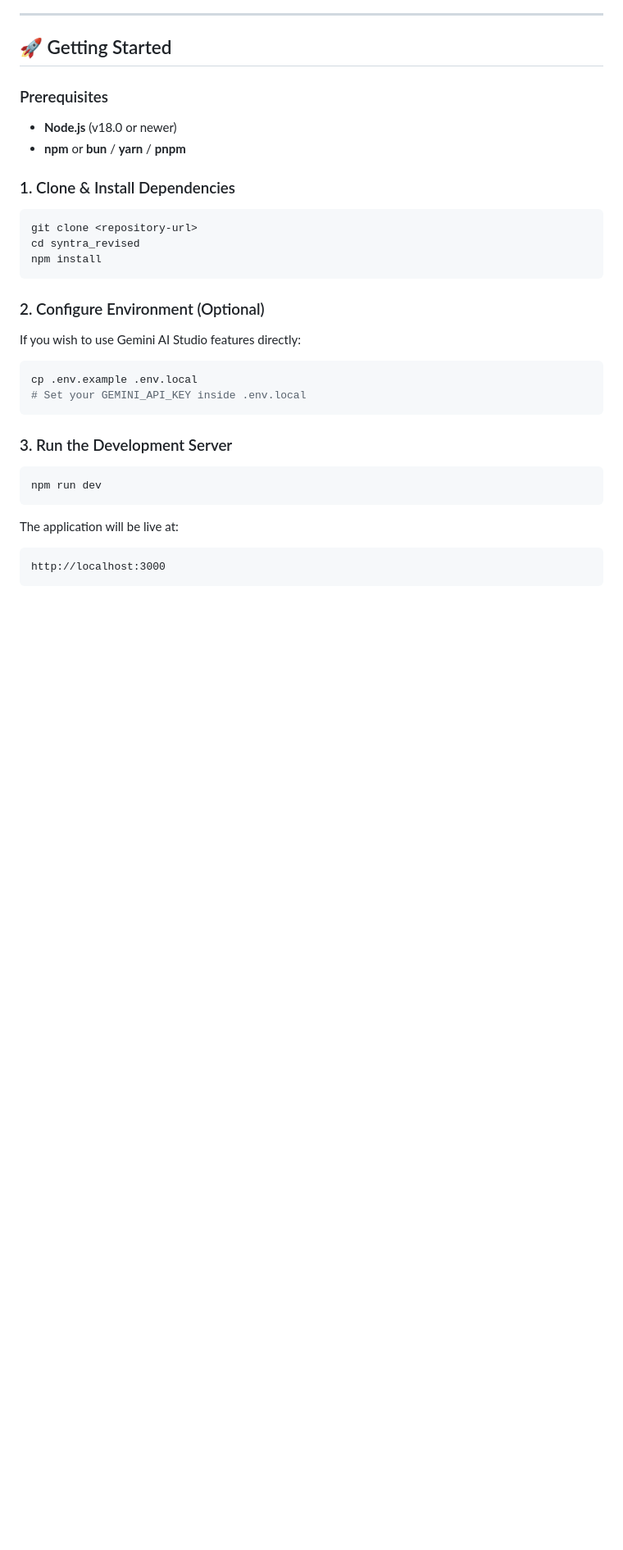
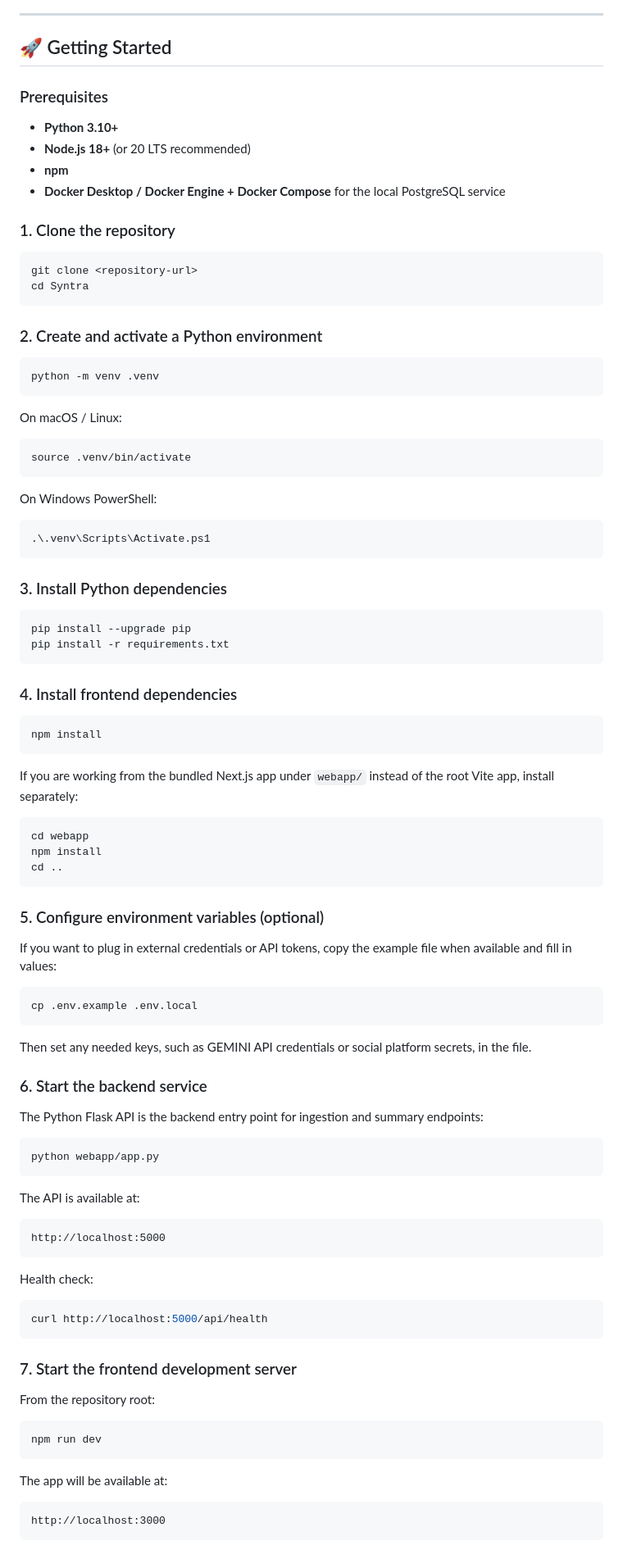
Before and after one commit to Shards-Of-Sapphire/Syntra, a Markdown page: README.md, the part around one of its changes. Shown at 82% size. GitHub-like rendering; blank space fills up the shorter version.

Commit message:
docs: update README with Python setup instructions and Docker deployment steps

````diff
--- a/README.md
+++ b/README.md
@@ -133,28 +133,74 @@ Syntra features an automated dual-mode data service:
 ## 🚀 Getting Started
 
 ### Prerequisites
-* **Node.js** (v18.0 or newer)
-* **npm** or **bun** / **yarn** / **pnpm**
+* **Python 3.10+**
+* **Node.js 18+** (or 20 LTS recommended)
+* **npm**
+* **Docker Desktop / Docker Engine + Docker Compose** for the local PostgreSQL service
 
-### 1. Clone & Install Dependencies
+### 1. Clone the repository
 ```bash
 git clone <repository-url>
-cd syntra_revised
+cd Syntra
+```
+
+### 2. Create and activate a Python environment
+```bash
+python -m venv .venv
+```
+On macOS / Linux:
+```bash
+source .venv/bin/activate
+```
+On Windows PowerShell:
+```powershell
+.\.venv\Scripts\Activate.ps1
+```
+
+### 3. Install Python dependencies
+```bash
+pip install --upgrade pip
+pip install -r requirements.txt
+```
+
+### 4. Install frontend dependencies
+```bash
 npm install
 ```
+If you are working from the bundled Next.js app under `webapp/` instead of the root Vite app, install separately:
+```bash
+cd webapp
+npm install
+cd ..
+```
 
-### 2. Configure Environment (Optional)
-If you wish to use Gemini AI Studio features directly:
+### 5. Configure environment variables (optional)
+If you want to plug in external credentials or API tokens, copy the example file when available and fill in values:
 ```bash
 cp .env.example .env.local
-# Set your GEMINI_API_KEY inside .env.local
+```
+Then set any needed keys, such as GEMINI API credentials or social platform secrets, in the file.
+
+### 6. Start the backend service
+The Python Flask API is the backend entry point for ingestion and summary endpoints:
+```bash
+python webapp/app.py
+```
+The API is available at:
+```text
+http://localhost:5000
+```
+Health check:
+```bash
+curl http://localhost:5000/api/health
 ```
 
-### 3. Run the Development Server
+### 7. Start the frontend development server
+From the repository root:
 ```bash
 npm run dev
 ```
-The application will be live at:
-```
+The app will be available at:
+```text
 http://localhost:3000
 ```
````
Also changed, not shown: other parts of README.md (+96 -4 lines).
